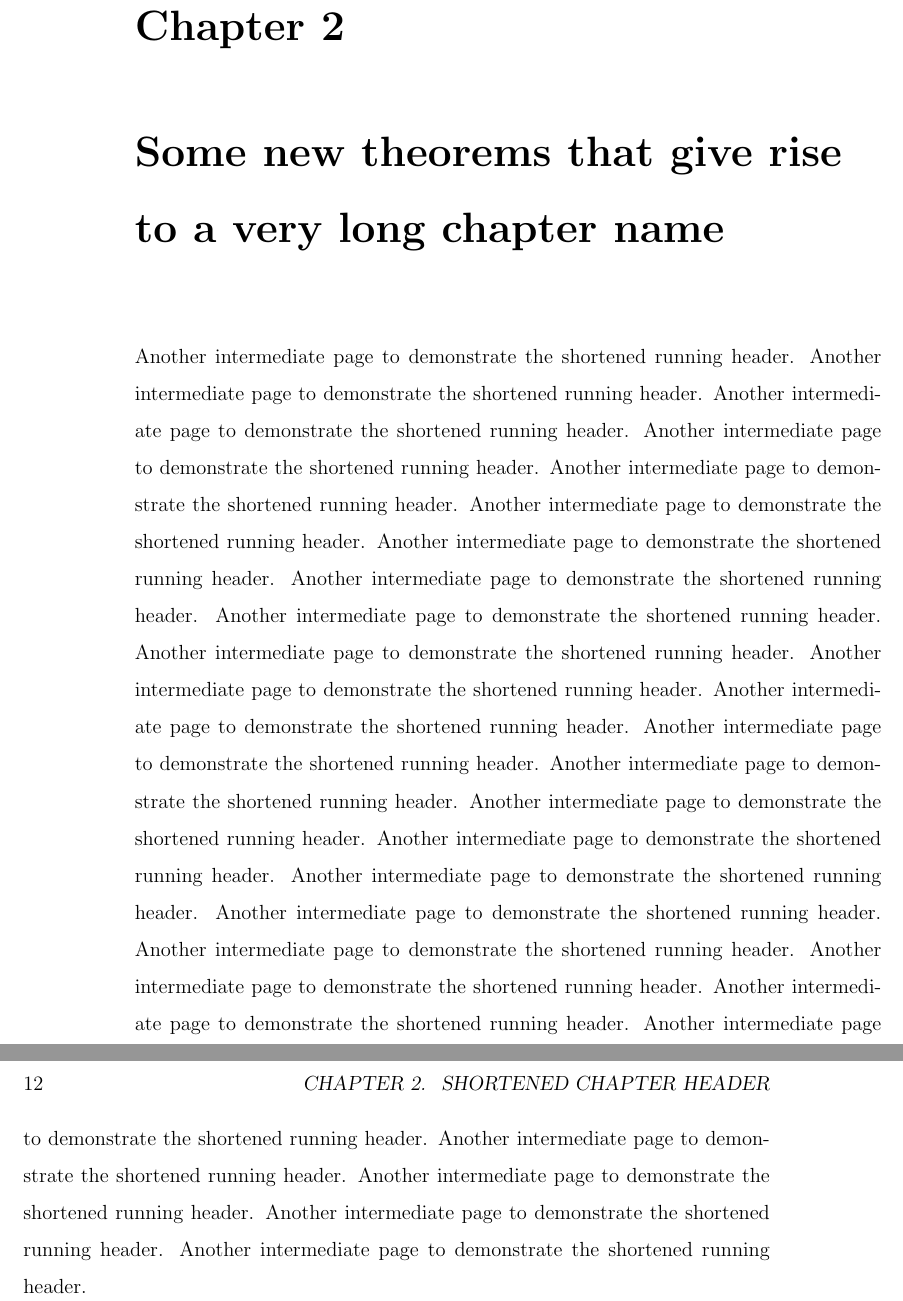
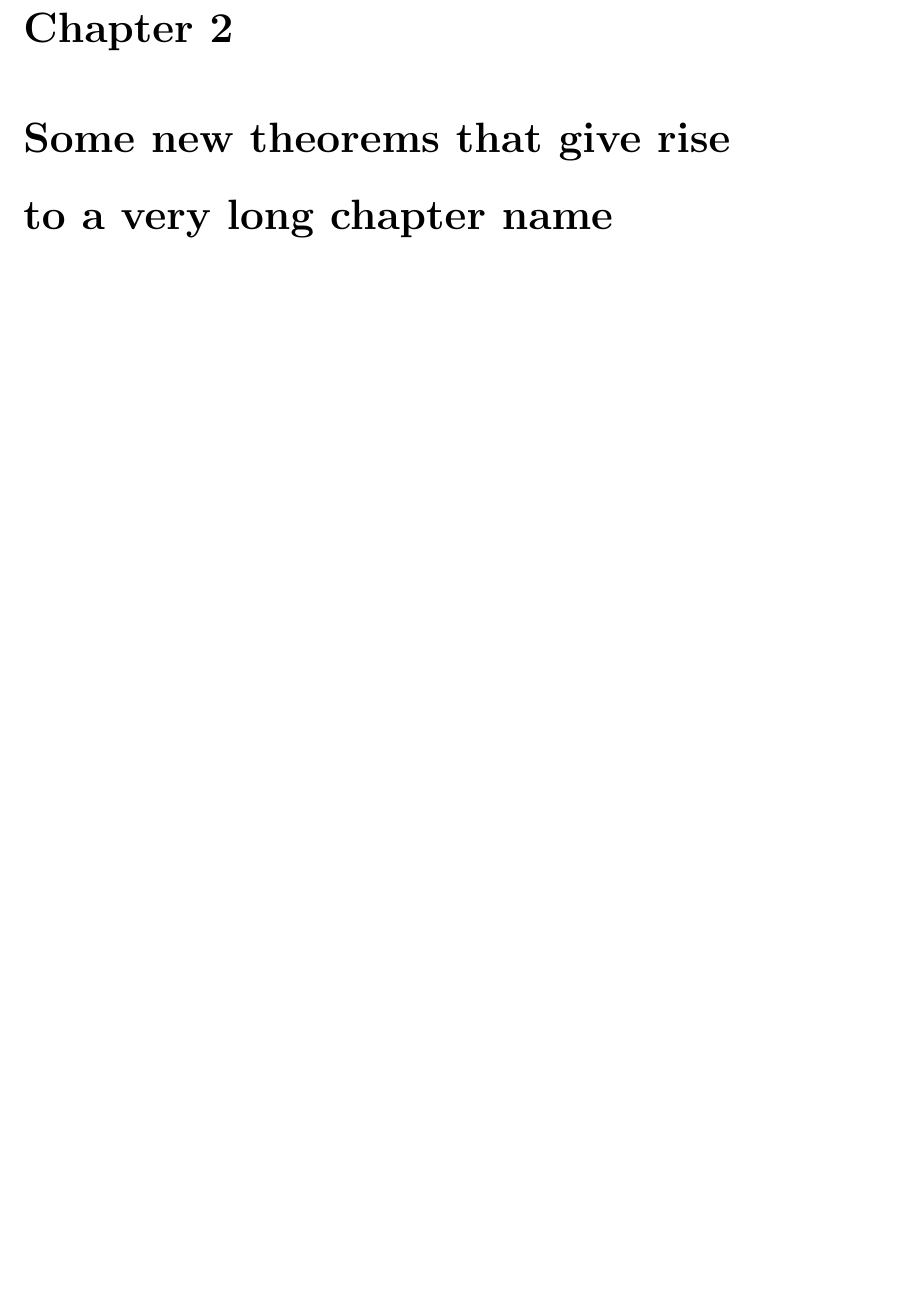
Before and after one commit to jamesfielder/msc-thesis, a LaTeX thesis (official/thesis.tex): two parts of pages 11 and 12 of 15 before the commit and part of page 10 of 13 after it, the two joined at a grey line, cut so that both start at the same text, the shorter picture padded with empty space. Compiled offline with pdfLaTeX.

Commit message:
Changing template a bit

```diff
--- a/official/thesis.tex
+++ b/official/thesis.tex
@@ -91,31 +48,5 @@ except the binding side that should have a 40mm margin.
 
 \chapter{Some new theorems that give rise to a very long chapter name}
 \chaptermark{Shortened chapter header}
-Another intermediate page to demonstrate the shortened running header.
-Another intermediate page to demonstrate the shortened running header.
-Another intermediate page to demonstrate the shortened running header.
-Another intermediate page to demonstrate the shortened running header.
-Another intermediate page to demonstrate the shortened running header.
-Another intermediate page to demonstrate the shortened running header.
-Another intermediate page to demonstrate the shortened running header.
-Another intermediate page to demonstrate the shortened running header.
-Another intermediate page to demonstrate the shortened running header.
-Another intermediate page to demonstrate the shortened running header.
-Another intermediate page to demonstrate the shortened running header.
-Another intermediate page to demonstrate the shortened running header.
-Another intermediate page to demonstrate the shortened running header.
-Another intermediate page to demonstrate the shortened running header.
-Another intermediate page to demonstrate the shortened running header.
-Another intermediate page to demonstrate the shortened running header.
-Another intermediate page to demonstrate the shortened running header.
-Another intermediate page to demonstrate the shortened running header.
-Another intermediate page to demonstrate the shortened running header.
-Another intermediate page to demonstrate the shortened running header.
-Another intermediate page to demonstrate the shortened running header.
-Another intermediate page to demonstrate the shortened running header.
-Another intermediate page to demonstrate the shortened running header.
-Another intermediate page to demonstrate the shortened running header.
-Another intermediate page to demonstrate the shortened running header.
-Another intermediate page to demonstrate the shortened running header.
 
 \chapter{Conclusions}
```
Also changed, not shown: official/thesis.tex (44 more changed lines).
